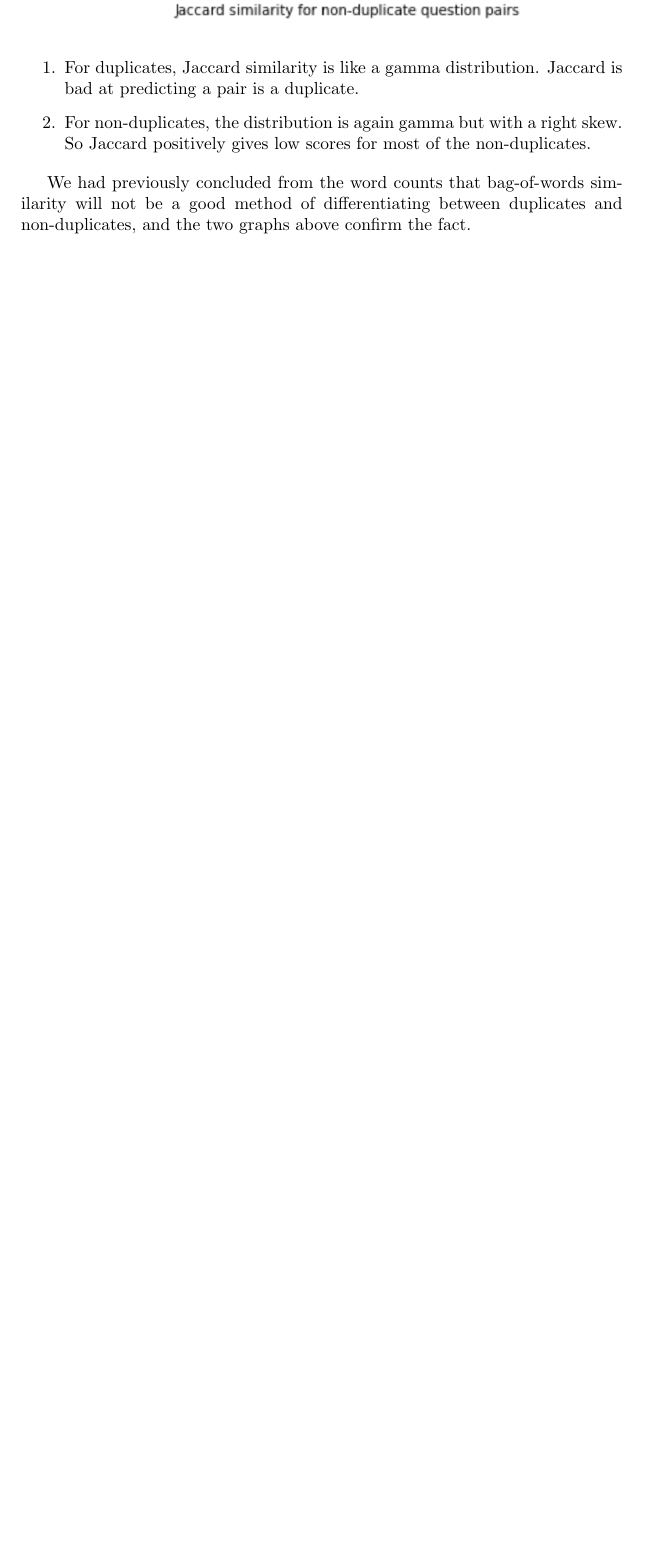
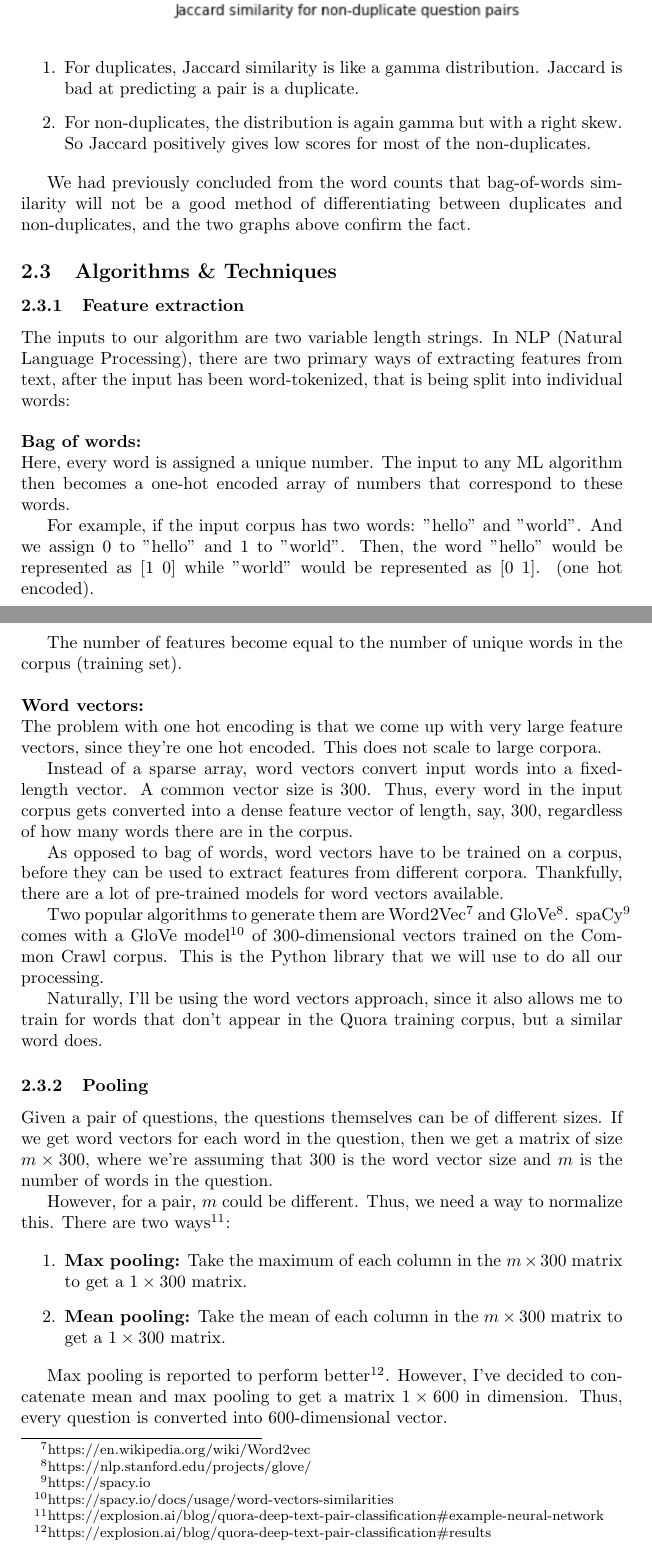
Before and after one commit to XCMer/mlnd-capstone, a LaTeX document (report.tex): part of page 9 of 9 before the commit and two parts of pages 9 and 10 of 12 after it, the two joined at a grey line, cut so that both start at the same text, the shorter picture padded with empty space. Compiled offline with pdfLaTeX.

Commit message:
Added baseline model

```diff
--- a/report.tex
+++ b/report.tex
@@ -156,3 +158,39 @@ Let's look at the Jaccard similarity of duplicate and non-duplicate question pai
 
 We had previously concluded from the word counts that bag-of-words similarity will not be a good method of differentiating between duplicates and non-duplicates, and the two graphs above confirm the fact.
 
+\subsection{Algorithms \& Techniques}
+
+\subsubsection{Feature extraction}
+
+The inputs to our algorithm are two variable length strings. In NLP (Natural Language Processing), there are two primary ways of extracting features from text, after the input has been word-tokenized, that is being split into individual words:
+\\\\
+\noindent\textbf{Bag of words:}\\
+Here, every word is assigned a unique number. The input to any ML algorithm then becomes a one-hot encoded array of numbers that correspond to these words.
+
+For example, if the input corpus has two words: "hello" and "world". And we assign 0 to "hello" and 1 to "world". Then, the word "hello" would be represented as $[1\ 0]$ while "world" would be represented as $[0\ 1]$. (one hot encoded).
+
+The number of features become equal to the number of unique words in the corpus (training set).
+\\\\
+\noindent\textbf{Word vectors:}\\
+The problem with one hot encoding is that we come up with very large feature vectors, since they're one hot encoded. This does not scale to large corpora.
+
+Instead of a sparse array, word vectors convert input words into a fixed-length vector. A common vector size is 300. Thus, every word in the input corpus gets converted into a dense feature vector of length, say, 300, regardless of how many words there are in the corpus.
+
+As opposed to bag of words, word vectors have to be trained on a corpus, before they can be used to extract features from different corpora. Thankfully, there are a lot of pre-trained models for word vectors available.
+
+Two popular algorithms to generate them are Word2Vec\footnote{https://en.wikipedia.org/wiki/Word2vec} and GloVe\footnote{https://nlp.stanford.edu/projects/glove/}. spaCy\footnote{https://spacy.io} comes with a GloVe model\footnote{https://spacy.io/docs/usage/word-vectors-similarities} of 300-dimensional vectors trained on the Common Crawl corpus. This is the Python library that we will use to do all our processing.
+
+Naturally, I'll be using the word vectors approach, since it also allows me to train for words that don't appear in the Quora training corpus, but a similar word does.
+
+\subsubsection{Pooling}
+
+Given a pair of questions, the questions themselves can be of different sizes. If we get word vectors for each word in the question, then we get a matrix of size $m \times 300$, where we're assuming that $300$ is the word vector size and $m$ is the number of words in the question.
+
+However, for a pair, $m$ could be different. Thus, we need a way to normalize this. There are two ways\footnote{https://explosion.ai/blog/quora-deep-text-pair-classification\#example-neural-network}:
+
+\begin{enumerate}
+\item{\textbf{Max pooling:} Take the maximum of each column in the $m \times 300$ matrix to get a $1 \times 300$ matrix.}
+\item{\textbf{Mean pooling:} Take the mean of each column in the $m \times 300$ matrix to get a $1 \times 300$ matrix.}
+\end{enumerate}
+
+Max pooling is reported to perform better\footnote{https://explosion.ai/blog/quora-deep-text-pair-classification\#results}. However, I've decided to concatenate mean and max pooling to get a matrix $1 \times 600$ in dimension. Thus, every question is converted into 600-dimensional vector.
```
Also changed, not shown: report.pdf, report.tex (29 more changed lines), 1 other file.
